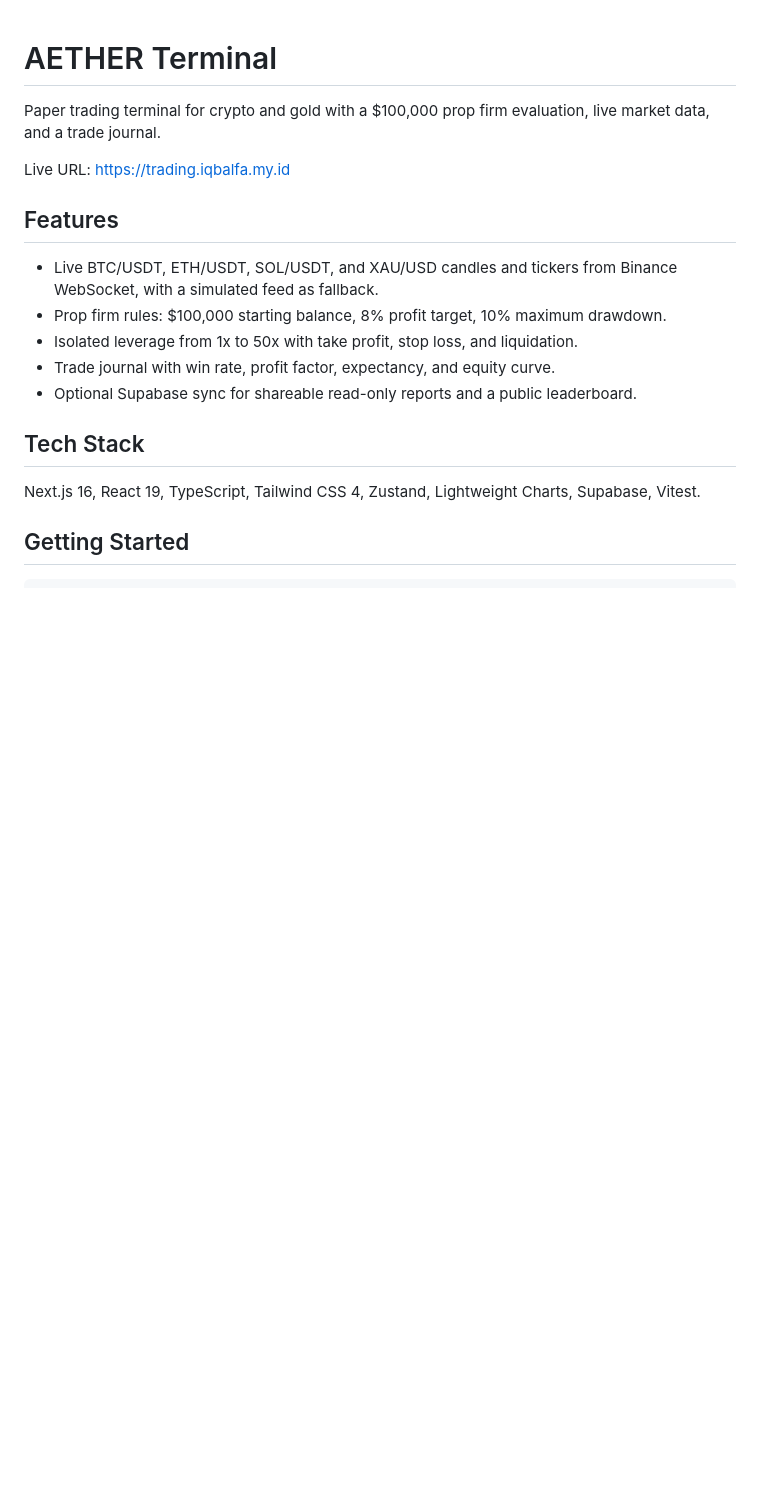
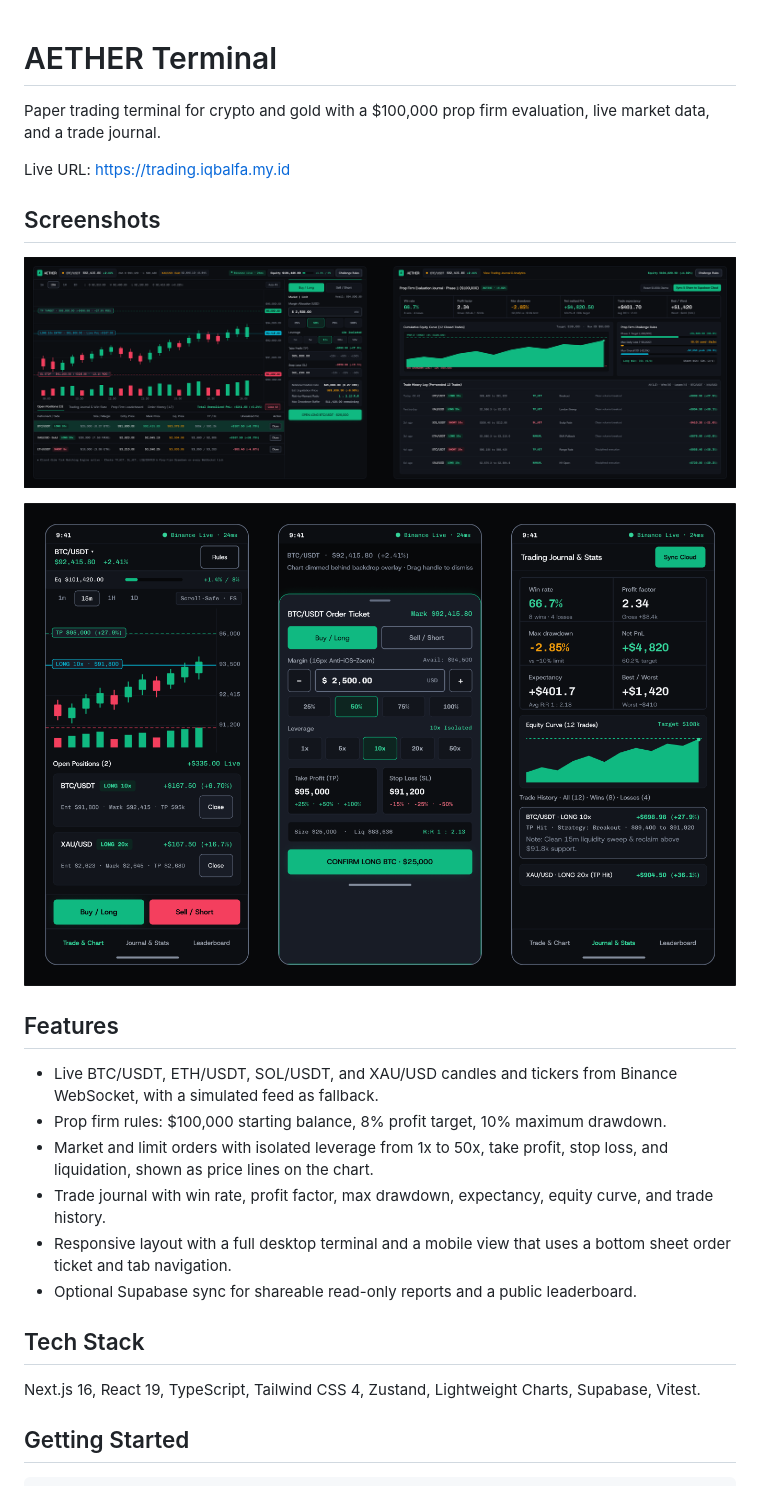
Before and after one commit to iqbal-alpha/trading, a Markdown page: README.md, the part around the change. Rendered like a GitHub page; pictures changed too: docs/screenshots/desktop.png (added), docs/screenshots/mobile.png (added); blank space fills up the shorter version.

Commit message:
docs: add screenshots to README

```diff
--- a/README.md
+++ b/README.md
@@ -4,12 +4,19 @@ Paper trading terminal for crypto and gold with a $100,000 prop firm evaluation,
 
 Live URL: https://trading.iqbalfa.my.id
 
+## Screenshots
+
+![Desktop terminal and trade journal](docs/screenshots/desktop.png)
+
+![Mobile trading, order ticket, and journal](docs/screenshots/mobile.png)
+
 ## Features
 
 - Live BTC/USDT, ETH/USDT, SOL/USDT, and XAU/USD candles and tickers from Binance WebSocket, with a simulated feed as fallback.
 - Prop firm rules: $100,000 starting balance, 8% profit target, 10% maximum drawdown.
-- Isolated leverage from 1x to 50x with take profit, stop loss, and liquidation.
-- Trade journal with win rate, profit factor, expectancy, and equity curve.
+- Market and limit orders with isolated leverage from 1x to 50x, take profit, stop loss, and liquidation, shown as price lines on the chart.
+- Trade journal with win rate, profit factor, max drawdown, expectancy, equity curve, and trade history.
+- Responsive layout with a full desktop terminal and a mobile view that uses a bottom sheet order ticket and tab navigation.
 - Optional Supabase sync for shareable read-only reports and a public leaderboard.
 
 ## Tech Stack
```
